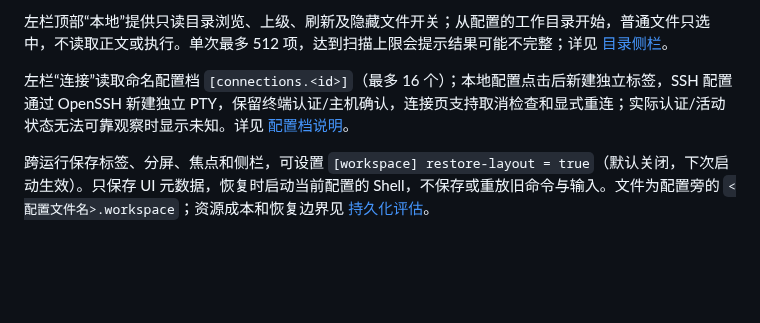
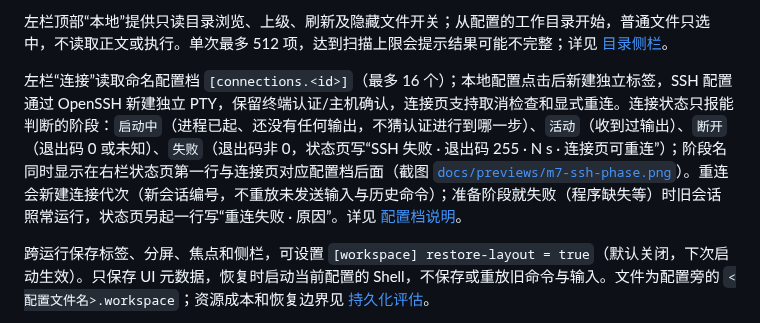
Before and after one commit to YoisakiKnd/congminal, a Markdown page: README.md, the part around the change. GitHub-like rendering; blank space fills up the shorter version.

```diff
--- a/README.md
+++ b/README.md
@@ -189,7 +189,7 @@ Shell 集成与命令输出导航已加入：可选 source zsh/Bash 脚本，Pri
 
 左栏顶部“本地”提供只读目录浏览、上级、刷新及隐藏文件开关；从配置的工作目录开始，普通文件只选中，不读取正文或执行。单次最多 512 项，达到扫描上限会提示结果可能不完整；详见 [目录侧栏](docs/execution-m4.md#本地目录侧栏)。
 
-左栏“连接”读取命名配置档 `[connections.<id>]`（最多 16 个）；本地配置点击后新建独立标签，SSH 配置通过 OpenSSH 新建独立 PTY，保留终端认证/主机确认，连接页支持取消检查和显式重连；实际认证/活动状态无法可靠观察时显示未知。详见 [配置档说明](docs/execution-m4.md#连接配置档)。
+左栏“连接”读取命名配置档 `[connections.<id>]`（最多 16 个）；本地配置点击后新建独立标签，SSH 配置通过 OpenSSH 新建独立 PTY，保留终端认证/主机确认，连接页支持取消检查和显式重连。连接状态只报能判断的阶段：`启动中`（进程已起、还没有任何输出，不猜认证进行到哪一步）、`活动`（收到过输出）、`断开`（退出码 0 或未知）、`失败`（退出码非 0，状态页写“SSH 失败 · 退出码 255 · N s · 连接页可重连”）；阶段名同时显示在右栏状态页第一行与连接页对应配置档后面（截图 [`docs/previews/m7-ssh-phase.png`](docs/previews/m7-ssh-phase.png)）。重连会新建连接代次（新会话编号，不重放未发送输入与历史命令）；准备阶段就失败（程序缺失等）时旧会话照常运行，状态页另起一行写“重连失败 · 原因”。详见 [配置档说明](docs/execution-m4.md#连接配置档)。
 
 跨运行保存标签、分屏、焦点和侧栏，可设置 `[workspace] restore-layout = true`（默认关闭，下次启动生效）。只保存 UI 元数据，恢复时启动当前配置的 Shell，不保存或重放旧命令与输入。文件为配置旁的 `<配置文件名>.workspace`；资源成本和恢复边界见 [持久化评估](docs/evaluations/m4-layout.md)。
 
```
Also changed, not shown: docs/roadmap.md (+2 -2 lines), docs/previews/m7-ssh-phase.png (added), 3 other files.
